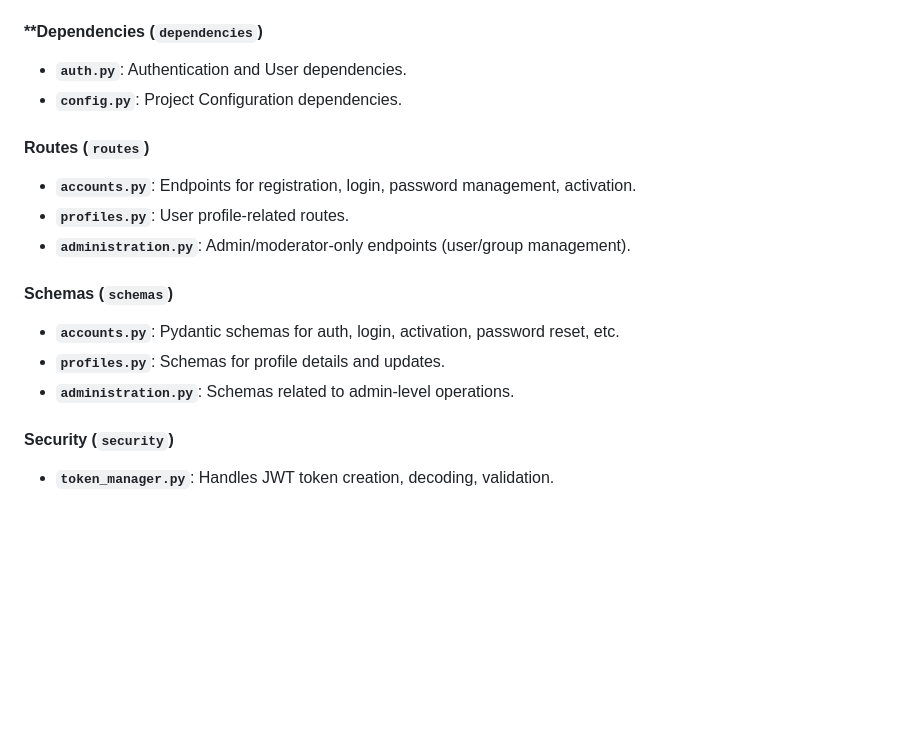
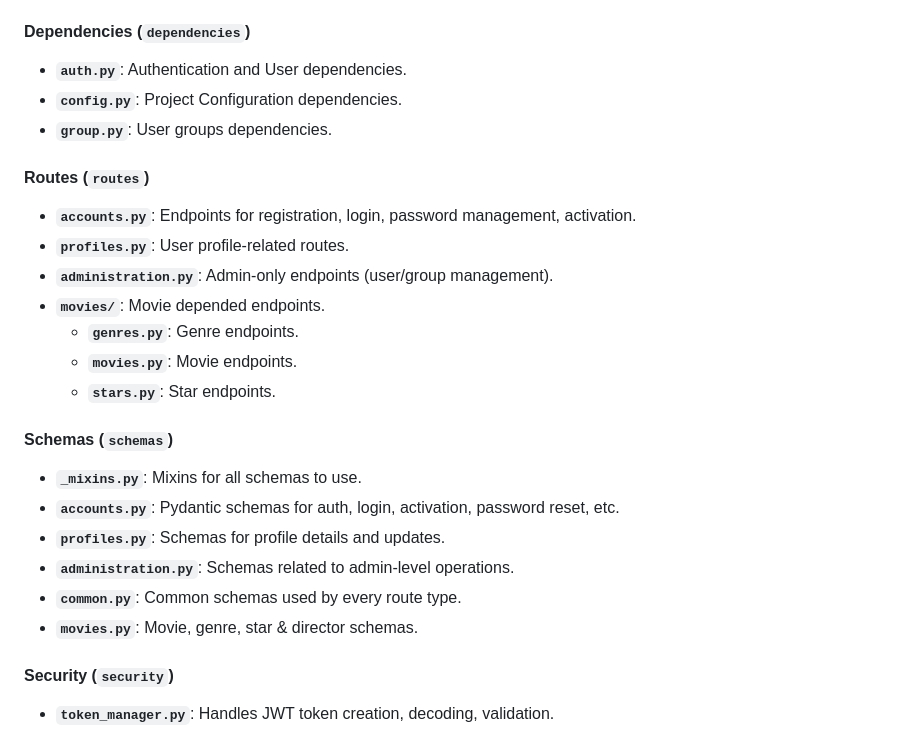
Before and after one commit to Morphin20th/online-cinema, a Markdown page: README.md, the part around the change. Rendered like a GitHub page; blank space fills up the shorter version.

```diff
--- a/README.md
+++ b/README.md
@@ -213,19 +213,27 @@ docker compose up --build
   - **`env.py`**: Alembic environment configuration.
   - **`versions/`**: Individual migration scripts.
 
-#### **Dependencies (`dependencies`)
+#### **Dependencies (`dependencies`)**
 - **`auth.py`**: Authentication and User dependencies.
 - **`config.py`**: Project Configuration dependencies.
+- **`group.py`**: User groups dependencies.
 
 #### **Routes (`routes`)**
 - **`accounts.py`**: Endpoints for registration, login, password management, activation.
 - **`profiles.py`**: User profile-related routes.
-- **`administration.py`**: Admin/moderator-only endpoints (user/group management).
+- **`administration.py`**: Admin-only endpoints (user/group management).
+- **`movies/`**: Movie depended endpoints.
+  -  **`genres.py`**: Genre endpoints.
+  -  **`movies.py`**: Movie endpoints.
+  -  **`stars.py`**: Star endpoints.
 
 #### **Schemas (`schemas`)**
+- **`_mixins.py`**: Mixins for all schemas to use.
 - **`accounts.py`**: Pydantic schemas for auth, login, activation, password reset, etc.
 - **`profiles.py`**: Schemas for profile details and updates.
 - **`administration.py`**: Schemas related to admin-level operations.
+- **`common.py`**: Common schemas used by every route type.
+- **`movies.py`**: Movie, genre, star & director schemas.
 
 #### **Security (`security`)**
 - **`token_manager.py`**: Handles JWT token creation, decoding, validation.
```
